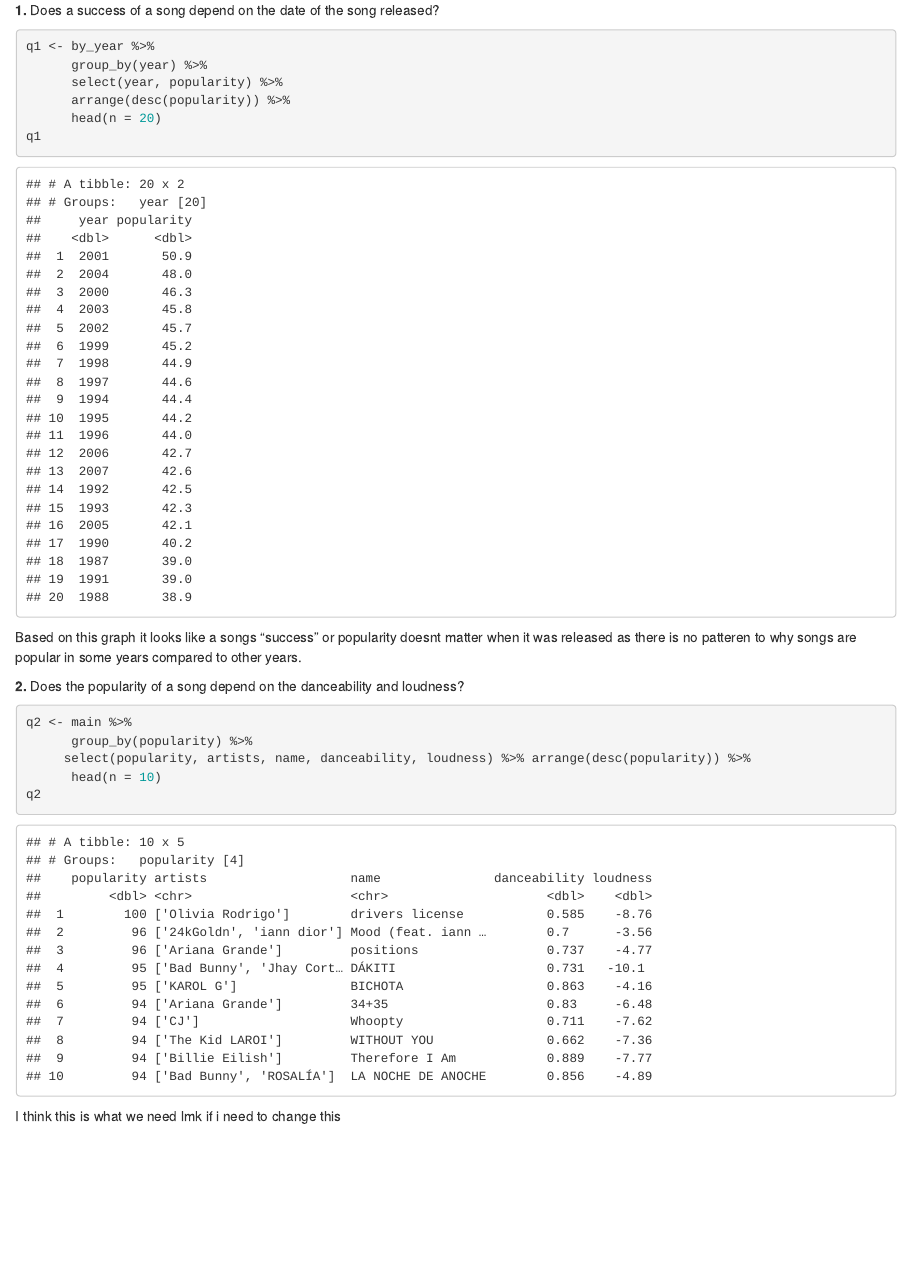
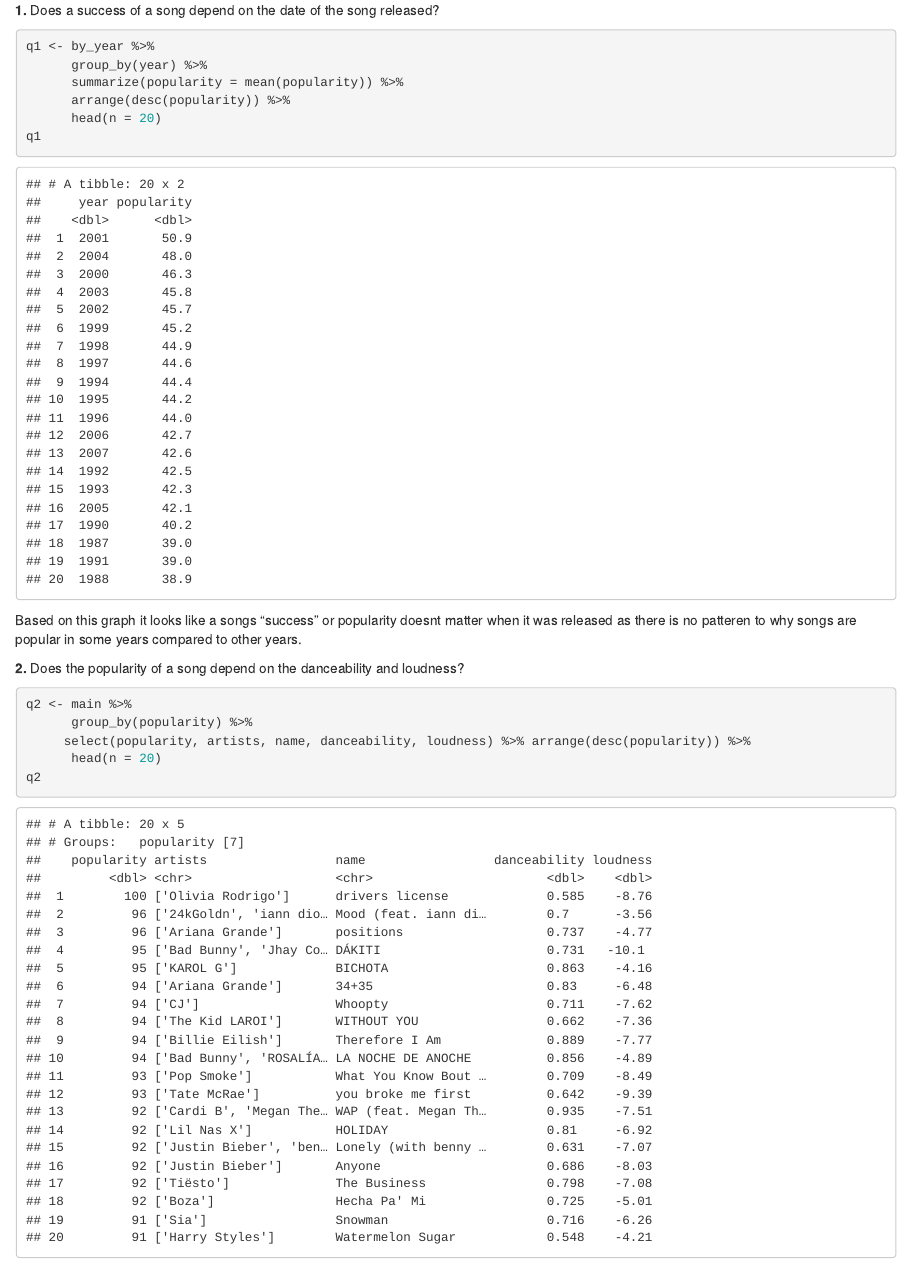
Before and after one commit to kmytien/ds202_final, an R Markdown document (Sakeths_analysis.Rmd): the page in a window 1100 px wide, from 420 px down. The pictures show the output file Sakeths_analysis.html that the author committed with the source, opened offline.

Commit message:
changing select to summarize in q1

````diff
--- a/Sakeths_analysis.Rmd
+++ b/Sakeths_analysis.Rmd
@@ -30,7 +30,7 @@ by_year <- drop_na(by_year)
 ```{r}
 q1 <- by_year %>%
       group_by(year) %>%
-      select(year, popularity) %>%
+      summarize(popularity = mean(popularity)) %>%
       arrange(desc(popularity)) %>%
       head(n = 20)
 q1
@@ -44,7 +44,7 @@ Based on this graph it looks like a songs "success" or popularity doesnt matter
 q2 <- main %>%
       group_by(popularity) %>%
      select(popularity, artists, name, danceability, loudness) %>% arrange(desc(popularity)) %>%
-      head(n = 10)
+      head(n = 20)
 q2
 ```
 
````
Also changed, not shown: team.Rmd (+1 -1 lines), Sakeths_analysis.html.
